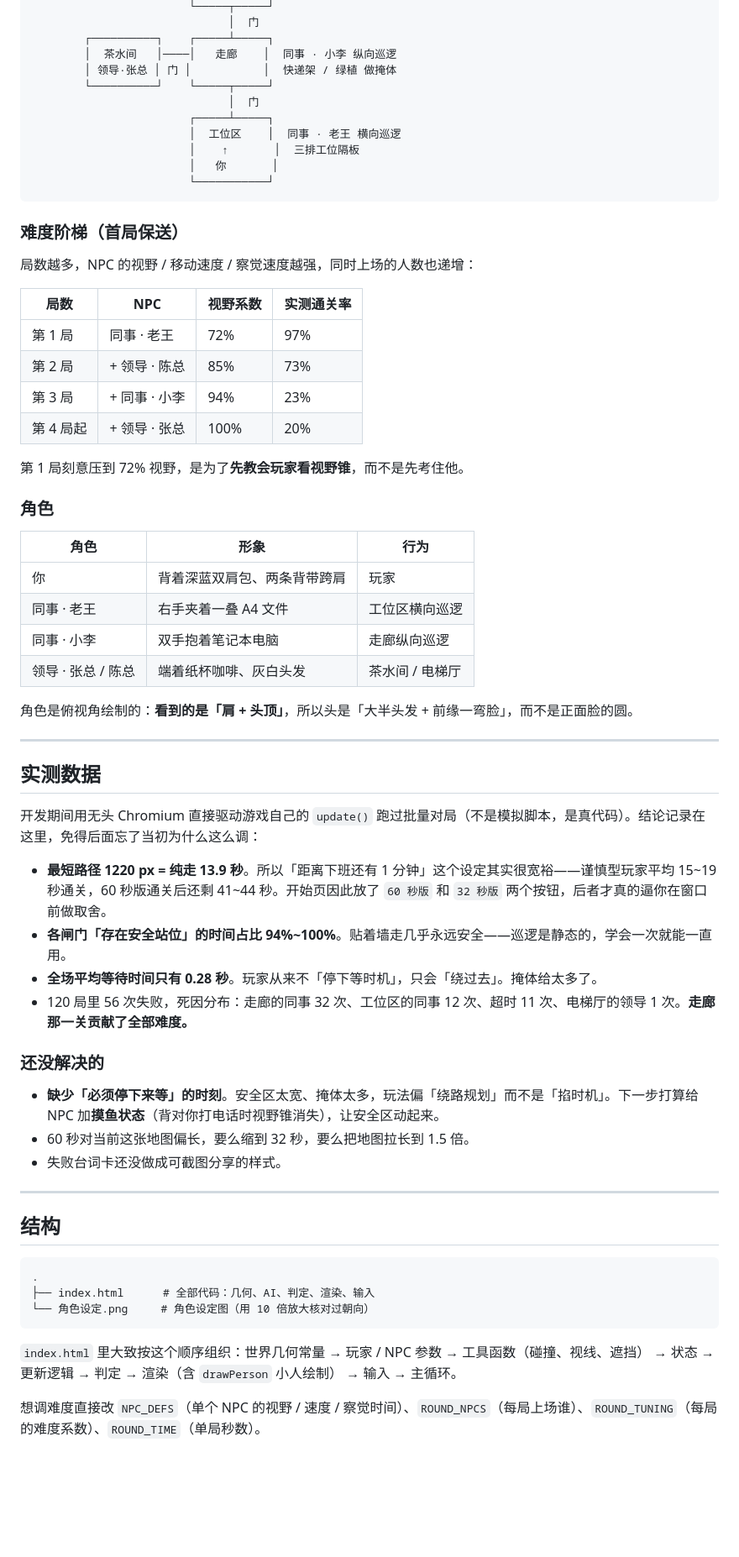
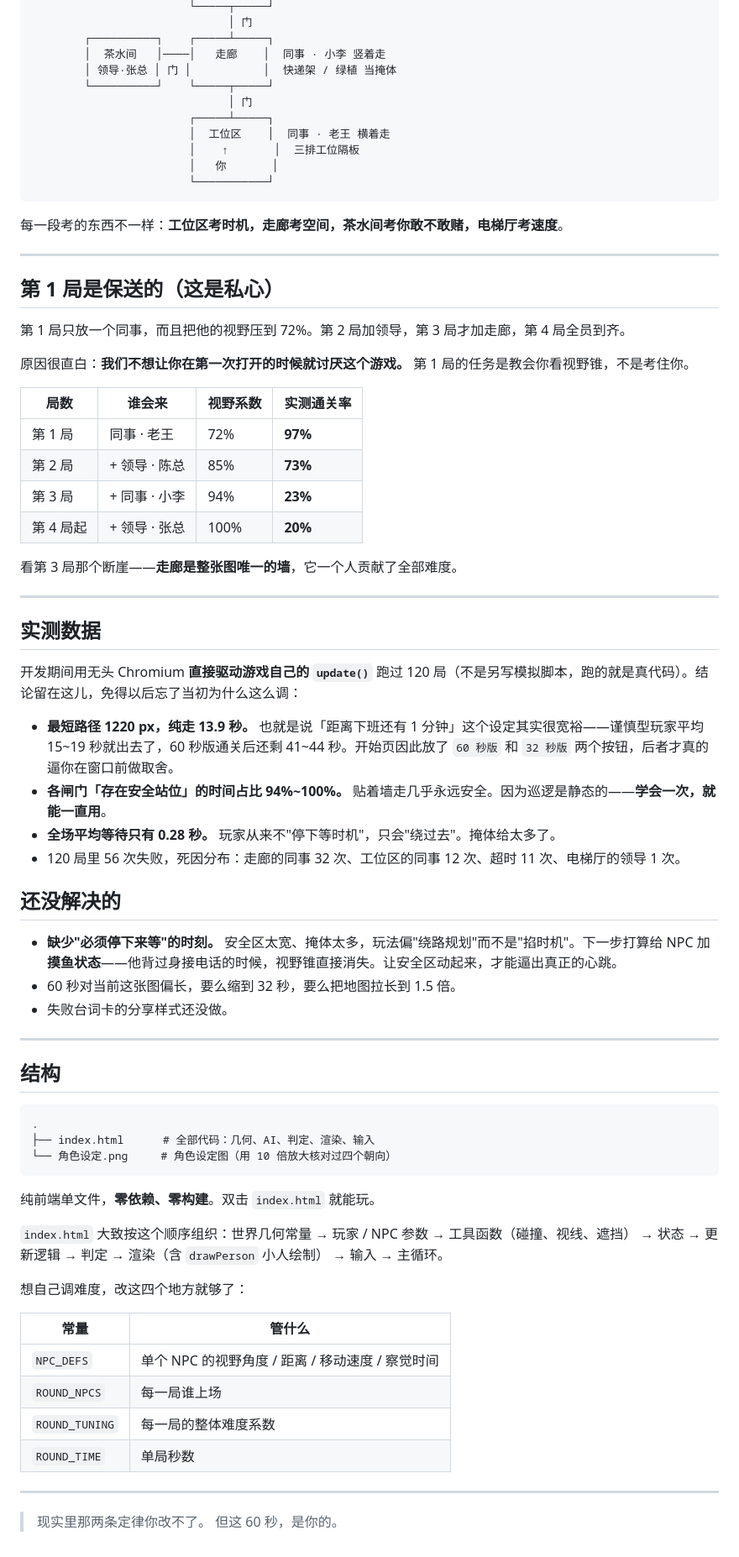
Before and after one commit to xiajingg/on-time-off, a Markdown page: README.md, the part around one of its changes. Shown at 84% size. Rendered like a GitHub page; blank space fills up the shorter version.

````diff
--- a/README.md
+++ b/README.md
@@ -30,57 +86,52 @@
                         └─────┬─────┘
-                              │  门
+                              │ 门
         ┌──────────┐    ┌─────┴─────┐
-        │  茶水间   │────│   走廊    │  同事 · 小李 纵向巡逻
-        │ 领导·张总 │ 门 │           │  快递架 / 绿植 做掩体
+        │  茶水间   │────│   走廊    │  同事 · 小李 竖着走
+        │ 领导·张总 │ 门 │           │  快递架 / 绿植 当掩体
         └──────────┘    └─────┬─────┘
-                              │  门
+                              │ 门
                         ┌─────┴─────┐
-                        │  工位区    │  同事 · 老王 横向巡逻
+                        │  工位区    │  同事 · 老王 横着走
                         │    ↑       │  三排工位隔板
                         │   你       │
                         └───────────┘
 ```
 
-### 难度阶梯（首局保送）
+每一段考的东西不一样：**工位区考时机，走廊考空间，茶水间考你敢不敢赌，电梯厅考速度**。
 
-局数越多，NPC 的视野 / 移动速度 / 察觉速度越强，同时上场的人数也递增：
+---
 
-| 局数 | NPC | 视野系数 | 实测通关率 |
+## 第 1 局是保送的（这是私心）
+
+第 1 局只放一个同事，而且把他的视野压到 72%。第 2 局加领导，第 3 局才加走廊，第 4 局全员到齐。
+
+原因很直白：**我们不想让你在第一次打开的时候就讨厌这个游戏。** 第 1 局的任务是教会你看视野锥，不是考住你。
+
+| 局数 | 谁会来 | 视野系数 | 实测通关率 |
 |---|---|---|---|
-| 第 1 局 | 同事 · 老王 | 72% | 97% |
-| 第 2 局 | + 领导 · 陈总 | 85% | 73% |
-| 第 3 局 | + 同事 · 小李 | 94% | 23% |
-| 第 4 局起 | + 领导 · 张总 | 100% | 20% |
+| 第 1 局 | 同事 · 老王 | 72% | **97%** |
+| 第 2 局 | + 领导 · 陈总 | 85% | **73%** |
+| 第 3 局 | + 同事 · 小李 | 94% | **23%** |
+| 第 4 局起 | + 领导 · 张总 | 100% | **20%** |
 
-第 1 局刻意压到 72% 视野，是为了**先教会玩家看视野锥**，而不是先考住他。
-
-### 角色
-
-| 角色 | 形象 | 行为 |
-|---|---|---|
-| 你 | 背着深蓝双肩包、两条背带跨肩 | 玩家 |
-| 同事 · 老王 | 右手夹着一叠 A4 文件 | 工位区横向巡逻 |
-| 同事 · 小李 | 双手抱着笔记本电脑 | 走廊纵向巡逻 |
-| 领导 · 张总 / 陈总 | 端着纸杯咖啡、灰白头发 | 茶水间 / 电梯厅 |
-
-角色是俯视角绘制的：**看到的是「肩 + 头顶」**，所以头是「大半头发 + 前缘一弯脸」，而不是正面脸的圆。
+看第 3 局那个断崖——**走廊是整张图唯一的墙**，它一个人贡献了全部难度。
 
 ---
 
 ## 实测数据
 
-开发期间用无头 Chromium 直接驱动游戏自己的 `update()` 跑过批量对局（不是模拟脚本，是真代码）。结论记录在这里，免得后面忘了当初为什么这么调：
+开发期间用无头 Chromium **直接驱动游戏自己的 `update()`** 跑过 120 局（不是另写模拟脚本，跑的就是真代码）。结论留在这儿，免得以后忘了当初为什么这么调：
 
-- **最短路径 1220 px = 纯走 13.9 秒**。所以「距离下班还有 1 分钟」这个设定其实很宽裕——谨慎型玩家平均 15~19 秒通关，60 秒版通关后还剩 41~44 秒。开始页因此放了 `60 秒版` 和 `32 秒版` 两个按钮，后者才真的逼你在窗口前做取舍。
-- **各闸门「存在安全站位」的时间占比 94%~100%**。贴着墙走几乎永远安全——巡逻是静态的，学会一次就能一直用。
-- **全场平均等待时间只有 0.28 秒**。玩家从来不「停下等时机」，只会「绕过去」。掩体给太多了。
-- 120 局里 56 次失败，死因分布：走廊的同事 32 次、工位区的同事 12 次、超时 11 次、电梯厅的领导 1 次。**走廊那一关贡献了全部难度。**
+- **最短路径 1220 px，纯走 13.9 秒。** 也就是说「距离下班还有 1 分钟」这个设定其实很宽裕——谨慎型玩家平均 15~19 秒就出去了，60 秒版通关后还剩 41~44 秒。开始页因此放了 `60 秒版` 和 `32 秒版` 两个按钮，后者才真的逼你在窗口前做取舍。
+- **各闸门「存在安全站位」的时间占比 94%~100%。** 贴着墙走几乎永远安全。因为巡逻是静态的——**学会一次，就能一直用**。
+- **全场平均等待只有 0.28 秒。** 玩家从来不"停下等时机"，只会"绕过去"。掩体给太多了。
+- 120 局里 56 次失败，死因分布：走廊的同事 32 次、工位区的同事 12 次、超时 11 次、电梯厅的领导 1 次。
 
-### 还没解决的
+## 还没解决的
 
-- **缺少「必须停下来等」的时刻**。安全区太宽、掩体太多，玩法偏「绕路规划」而不是「掐时机」。下一步打算给 NPC 加**摸鱼状态**（背对你打电话时视野锥消失），让安全区动起来。
-- 60 秒对当前这张地图偏长，要么缩到 32 秒，要么把地图拉长到 1.5 倍。
-- 失败台词卡还没做成可截图分享的样式。
+- **缺少"必须停下来等"的时刻。** 安全区太宽、掩体太多，玩法偏"绕路规划"而不是"掐时机"。下一步打算给 NPC 加**摸鱼状态**——他背过身接电话的时候，视野锥直接消失。让安全区动起来，才能逼出真正的心跳。
+- 60 秒对当前这张图偏长，要么缩到 32 秒，要么把地图拉长到 1.5 倍。
+- 失败台词卡的分享样式还没做。
 
 ---
 
@@ -89,9 +140,23 @@
 ```
 .
 ├── index.html      # 全部代码：几何、AI、判定、渲染、输入
-└── 角色设定.png     # 角色设定图（用 10 倍放大核对过朝向）
+└── 角色设定.png     # 角色设定图（用 10 倍放大核对过四个朝向）
 ```
 
-`index.html` 里大致按这个顺序组织：世界几何常量 → 玩家 / NPC 参数 → 工具函数（碰撞、视线、遮挡） → 状态 → 更新逻辑 → 判定 → 渲染（含 `drawPerson` 小人绘制） → 输入 → 主循环。
+纯前端单文件，**零依赖、零构建**。双击 `index.html` 就能玩。
 
-想调难度直接改 `NPC_DEFS`（单个 NPC 的视野 / 速度 / 察觉时间）、`ROUND_NPCS`（每局上场谁）、`ROUND_TUNING`（每局的难度系数）、`ROUND_TIME`（单局秒数）。
+`index.html` 大致按这个顺序组织：世界几何常量 → 玩家 / NPC 参数 → 工具函数（碰撞、视线、遮挡） → 状态 → 更新逻辑 → 判定 → 渲染（含 `drawPerson` 小人绘制） → 输入 → 主循环。
+
+想自己调难度，改这四个地方就够了：
+
+| 常量 | 管什么 |
+|---|---|
+| `NPC_DEFS` | 单个 NPC 的视野角度 / 距离 / 移动速度 / 察觉时间 |
+| `ROUND_NPCS` | 每一局谁上场 |
+| `ROUND_TUNING` | 每一局的整体难度系数 |
+| `ROUND_TIME` | 单局秒数 |
+
+---
+
+> 现实里那两条定律你改不了。
+> 但这 60 秒，是你的。
````
Also changed, not shown: other parts of README.md (+65 -9 lines).
